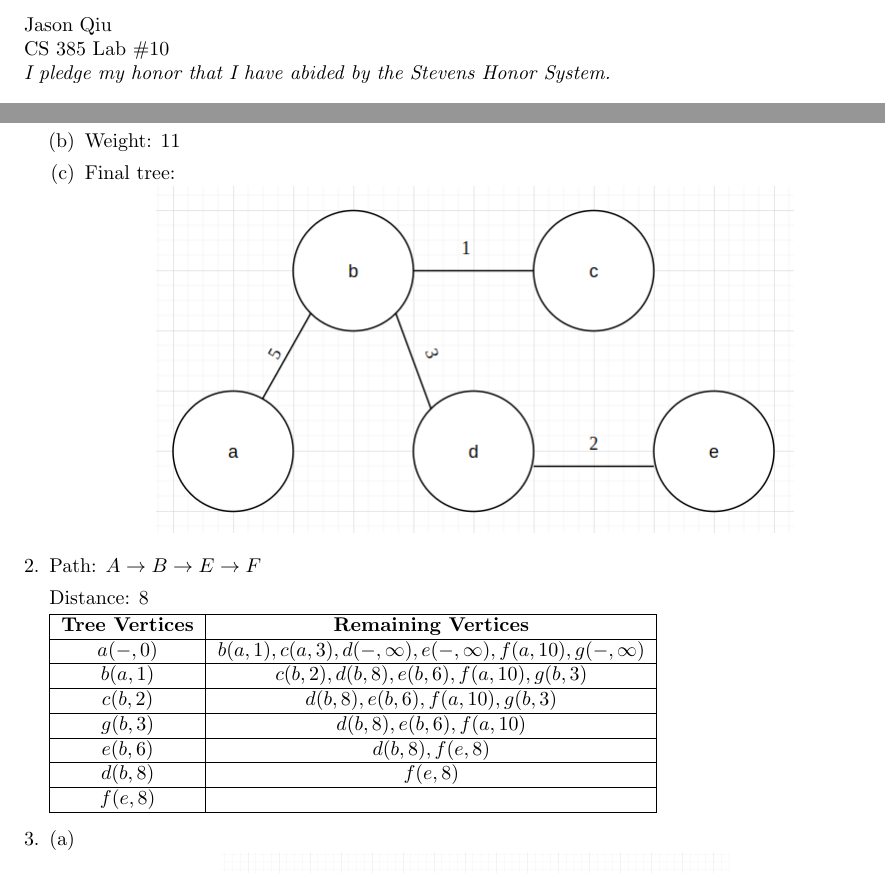
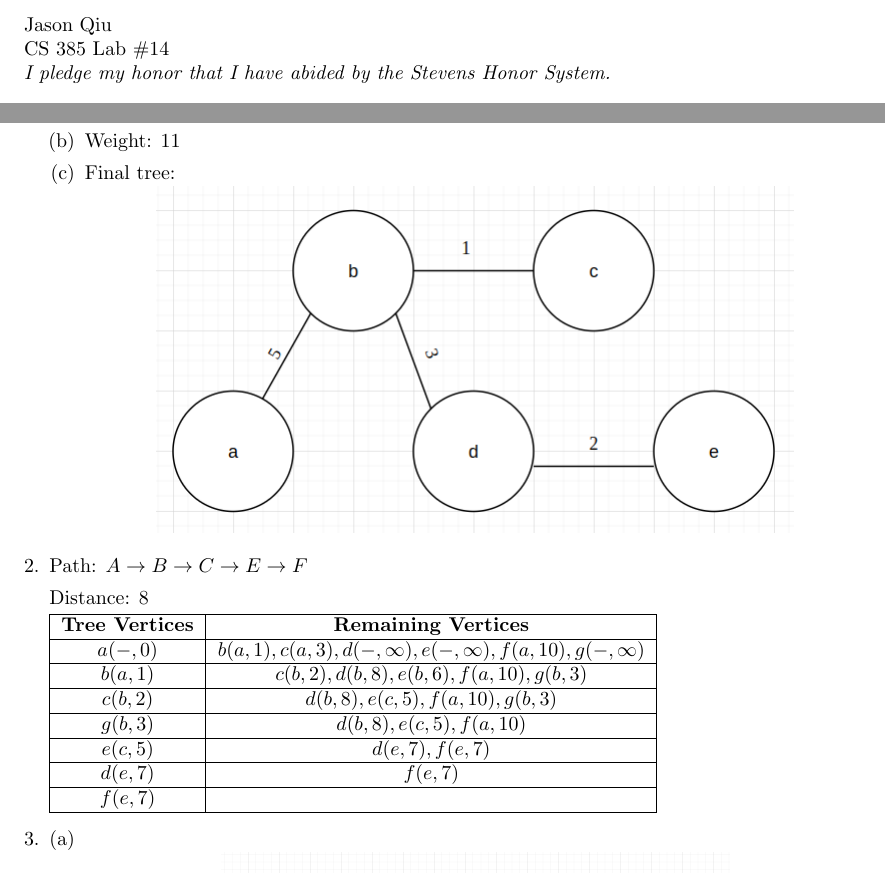
Before and after one commit to JasonQiu21/cs385, a LaTeX document (lab14/lab14.tex): two parts of the page, joined at a grey line, cut so that both start at the same text. Compiled offline with pdfLaTeX.

Commit message:
Add lab 14

```diff
--- a/lab10/lab10.tex
+++ b/lab14/lab14.tex
@@ -37,7 +37,7 @@
 
 Jason Qiu
 
-CS 385 Lab $\#10$
+CS 385 Lab $\#14$
 
 \emph{I pledge my honor that I have abided by the Stevens Honor System.}
 
@@ -49,7 +49,7 @@ CS 385 Lab $\#10$
 
 		\centerline{\includegraphics[scale=0.5]{fig1}}
 	\end{enumerate}
-	\item Path: $A \rightarrow B \rightarrow E \rightarrow F$
+	\item Path: $A \rightarrow B \rightarrow C \rightarrow E \rightarrow F$
 
 	Distance: 8
 
@@ -61,15 +61,15 @@ CS 385 Lab $\#10$
 	\hline
 	$b(a, 1)$ & $c(b, 2), d(b, 8), e(b, 6), f(a, 10), g(b, 3)$\\
 	\hline
-	$c(b, 2)$ & $d(b, 8), e(b, 6), f(a, 10), g(b, 3)$\\
+	$c(b, 2)$ & $d(b, 8), e(c, 5), f(a, 10), g(b, 3)$\\
 	\hline
-	$g(b, 3)$ & $d(b, 8), e(b, 6), f(a, 10)$\\
+	$g(b, 3)$ & $d(b, 8), e(c, 5), f(a, 10)$\\
 	\hline
-	$e(b, 6)$ & $d(b, 8), f(e, 8)$\\
+	$e(c, 5)$ & $d(e, 7), f(e, 7)$\\
 	\hline
-	$d(b, 8)$ & $f(e, 8)$\\
+	$d(e, 7)$ & $f(e, 7)$\\
 	\hline
-	$f(e, 8)$ & \\
+	$f(e, 7)$ & \\
 	\hline
 	\end{tabular}
 
```
Also changed, not shown: lab14/images/fig1.png (renamed from lab10/images/fig1.png), lab14/images/fig2.png (renamed from lab10/images/fig2.png).
